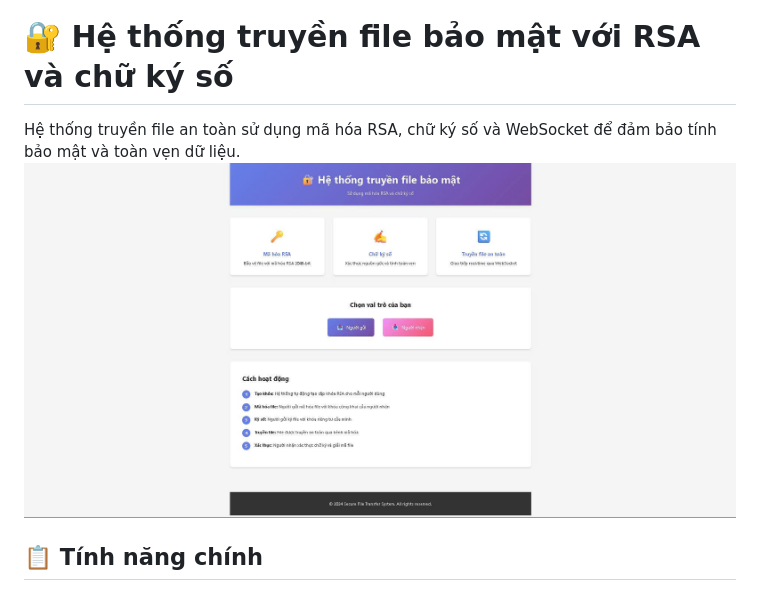
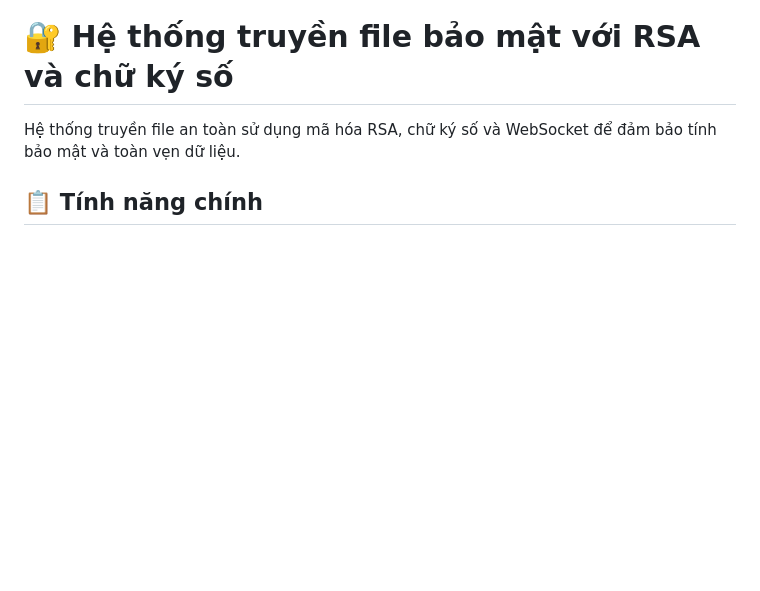
Before and after one commit to Nguyenthanh0511/RSA-DSignature-Socket, a Markdown page: README.md, the part around the change. Rendered like a GitHub page; blank space fills up the shorter version.

```diff
--- a/README.md
+++ b/README.md
@@ -1,7 +1,7 @@
 # 🔐 Hệ thống truyền file bảo mật với RSA và chữ ký số
 
 Hệ thống truyền file an toàn sử dụng mã hóa RSA, chữ ký số và WebSocket để đảm bảo tính bảo mật và toàn vẹn dữ liệu.
-<img src="./main.jpg">
+
 ## 📋 Tính năng chính
 
 - ✅ **Mã hóa RSA 2048-bit**: Bảo vệ file với thuật toán mã hóa mạnh
```
